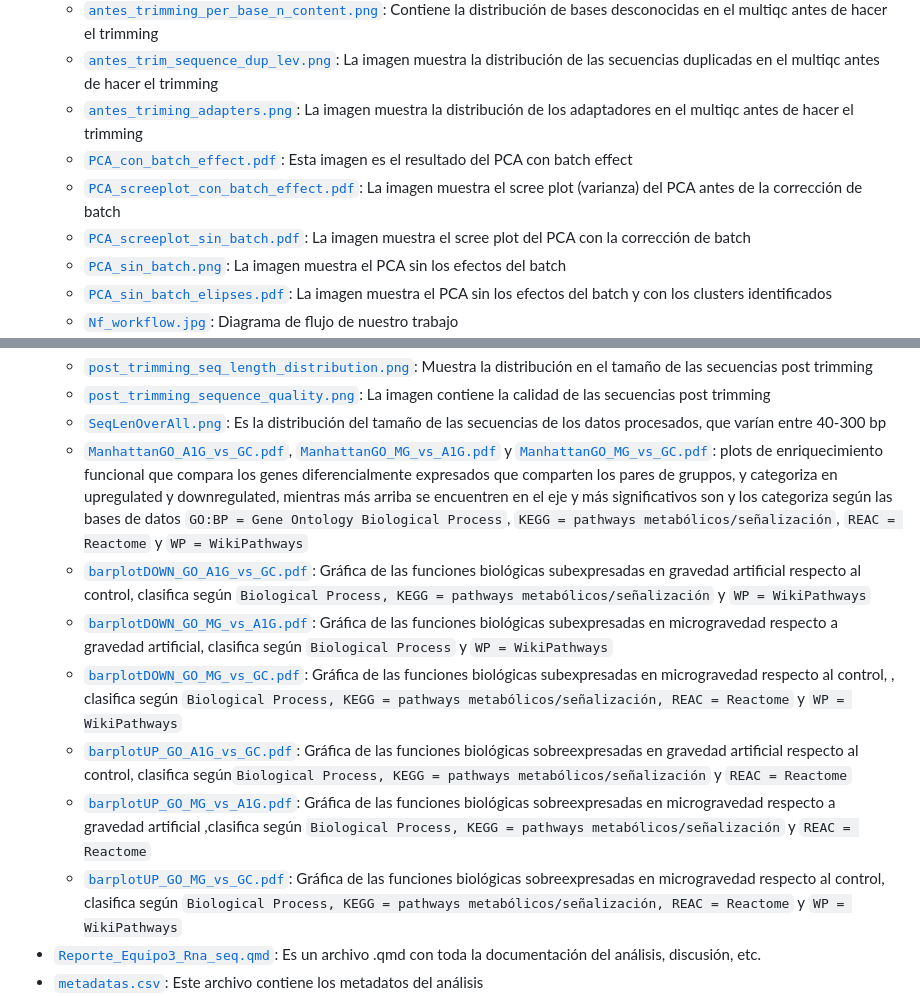
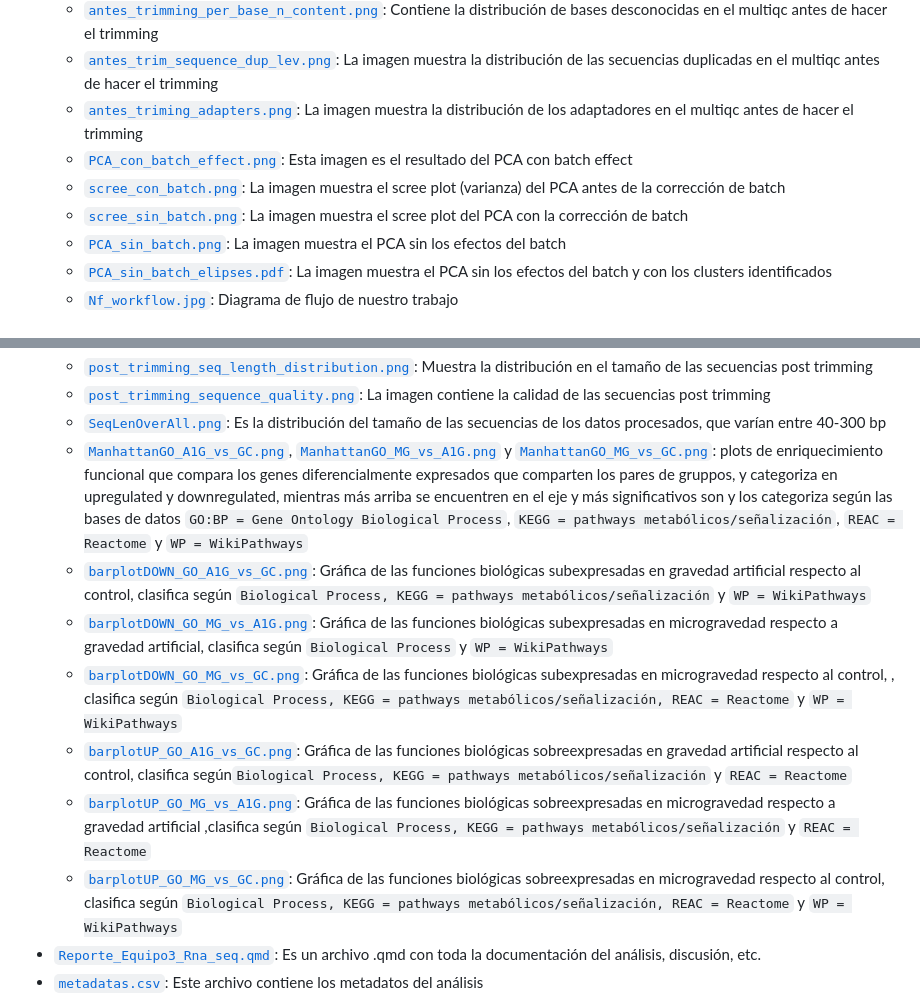
Before and after one commit to JairRiv/rna_seq_equipo3, a Markdown page: README.md, 2 parts joined by grey strips. Rendered like a GitHub page.

Commit message:
Change image formats to PNG and update descriptions
Updated image file formats in the README to PNG for better compatibility and added descriptions for new plots.

```diff
--- a/README.md
+++ b/README.md
@@ -44,9 +44,9 @@ Este repositorio contiene una estructura diferente a la de Ken. Para observar la
   - [`antes_trimming_per_base_n_content.png`](figures/antes_trimming_per_base_n_content.png): Contiene la distribución de bases desconocidas en el multiqc antes de hacer el trimming
   - [`antes_trim_sequence_dup_lev.png`](figures/antes_trim_sequence_dup_lev.png): La imagen muestra la distribución de las secuencias duplicadas en el multiqc antes de hacer el trimming
   - [`antes_triming_adapters.png`](figures/antes_triming_adapters.png): La imagen muestra la distribución de los adaptadores en el multiqc antes de hacer el trimming
-  - [`PCA_con_batch_effect.pdf`](figures/PCA_con_batch_effect.pdf): Esta imagen es el resultado del PCA con batch effect
-  - [`PCA_screeplot_con_batch_effect.pdf`](figures/PCA_screeplot_con_batch_effect.pdf): La imagen muestra el scree plot (varianza) del PCA antes de la corrección de batch
-  - [`PCA_screeplot_sin_batch.pdf`](figures/PCA_screeplot_sin_batch.pdf): La imagen muestra el scree plot del PCA con la corrección de batch
+  - [`PCA_con_batch_effect.png`](figures/PCA_con_batch_effect.png): Esta imagen es el resultado del PCA con batch effect
+  - [`scree_con_batch.png`](figures/scree_con_batch.png): La imagen muestra el scree plot (varianza) del PCA antes de la corrección de batch
+  - [`scree_sin_batch.png`](figures/scree_sin_batch.png): La imagen muestra el scree plot del PCA con la corrección de batch
   - [`PCA_sin_batch.png`](figures/PCA_sin_batch.png): La imagen muestra el PCA sin los efectos del batch
   - [`PCA_sin_batch_elipses.pdf`](figures/PCA_sin_batch_elipses.pdf): La imagen muestra el PCA sin los efectos del batch y con los clusters identificados
   - [`Nf_workflow.jpg`](figures/Nf_workflow.jpg): Diagrama de flujo de nuestro trabajo
@@ -61,13 +61,13 @@ Este repositorio contiene una estructura diferente a la de Ken. Para observar la
   - [`post_trimming_seq_length_distribution.png`](figures/post_trimming_seq_length_distribution.png): Muestra la distribución en el tamaño de las secuencias post trimming
   - [`post_trimming_sequence_quality.png`](figures/post_trimming_sequence_quality.png): La imagen contiene la calidad de las secuencias post trimming
   - [`SeqLenOverAll.png`](figures/SeqLenOverAll.png): Es la distribución del tamaño de las secuencias de los datos procesados, que varían entre 40-300 bp
-  - [`ManhattanGO_A1G_vs_GC.pdf`](figures/ManhattanGO_A1G_vs_GC.pdf), [`ManhattanGO_MG_vs_A1G.pdf`](figures/ManhattanGO_MG_vs_A1G.pdf) y [`ManhattanGO_MG_vs_GC.pdf`](figures/ManhattanGO_MG_vs_GC.pdf): plots de enriquecimiento funcional que compara los genes diferencialmente expresados que comparten los pares de gruppos, y categoriza en upregulated y downregulated, mientras más arriba se encuentren en el eje y más significativos son y los categoriza según las bases de datos `GO:BP = Gene Ontology Biological Process`, `KEGG = pathways metabólicos/señalización`, `REAC = Reactome` y `WP = WikiPathways`
-  - [`barplotDOWN_GO_A1G_vs_GC.pdf`](figures/barplotDOWN_GO_A1G_vs_GC.pdf): Gráfica de las funciones biológicas subexpresadas en gravedad artificial respecto al control, clasifica según `Biological Process, KEGG = pathways metabólicos/señalización` y `WP = WikiPathways`
-  - [`barplotDOWN_GO_MG_vs_A1G.pdf`](figures/barplotDOWN_GO_MG_vs_A1G.pdf): Gráfica de las funciones biológicas subexpresadas en microgravedad respecto a gravedad artificial, clasifica según `Biological Process` y `WP = WikiPathways`
-  - [`barplotDOWN_GO_MG_vs_GC.pdf`](figures/barplotDOWN_GO_MG_vs_GC.pdf): Gráfica de las funciones biológicas subexpresadas en microgravedad respecto al control, , clasifica según `Biological Process, KEGG = pathways metabólicos/señalización, REAC = Reactome` y `WP = WikiPathways`
-  - [`barplotUP_GO_A1G_vs_GC.pdf`](figures/barplotUP_GO_A1G_vs_GC.pdf): Gráfica de las funciones biológicas sobreexpresadas en gravedad artificial respecto al control,  clasifica según`Biological Process, KEGG = pathways metabólicos/señalización` y `REAC = Reactome`
-  - [`barplotUP_GO_MG_vs_A1G.pdf`](figures/barplotUP_GO_MG_vs_A1G.pdf): Gráfica de las funciones biológicas sobreexpresadas en microgravedad respecto a gravedad artificial ,clasifica según `Biological Process, KEGG = pathways metabólicos/señalización` y `REAC = Reactome`
-  - [`barplotUP_GO_MG_vs_GC.pdf`](figures/barplotUP_GO_MG_vs_GC.pdf): Gráfica de las funciones biológicas sobreexpresadas en microgravedad respecto al control, clasifica según `Biological Process, KEGG = pathways metabólicos/señalización, REAC = Reactome` y `WP = WikiPathways`
+  - [`ManhattanGO_A1G_vs_GC.png`](figures/ManhattanGO_A1G_vs_GC.png), [`ManhattanGO_MG_vs_A1G.png`](figures/ManhattanGO_MG_vs_A1G.png) y [`ManhattanGO_MG_vs_GC.png`](figures/ManhattanGO_MG_vs_GC.ng): plots de enriquecimiento funcional que compara los genes diferencialmente expresados que comparten los pares de gruppos, y categoriza en upregulated y downregulated, mientras más arriba se encuentren en el eje y más significativos son y los categoriza según las bases de datos `GO:BP = Gene Ontology Biological Process`, `KEGG = pathways metabólicos/señalización`, `REAC = Reactome` y `WP = WikiPathways`
+  - [`barplotDOWN_GO_A1G_vs_GC.png`](figures/barplotDOWN_GO_A1G_vs_GC.png): Gráfica de las funciones biológicas subexpresadas en gravedad artificial respecto al control, clasifica según `Biological Process, KEGG = pathways metabólicos/señalización` y `WP = WikiPathways`
+  - [`barplotDOWN_GO_MG_vs_A1G.png`](figures/barplotDOWN_GO_MG_vs_A1G.png): Gráfica de las funciones biológicas subexpresadas en microgravedad respecto a gravedad artificial, clasifica según `Biological Process` y `WP = WikiPathways`
+  - [`barplotDOWN_GO_MG_vs_GC.png`](figures/barplotDOWN_GO_MG_vs_GC.png): Gráfica de las funciones biológicas subexpresadas en microgravedad respecto al control, , clasifica según `Biological Process, KEGG = pathways metabólicos/señalización, REAC = Reactome` y `WP = WikiPathways`
+  - [`barplotUP_GO_A1G_vs_GC.png`](figures/barplotUP_GO_A1G_vs_GC.png): Gráfica de las funciones biológicas sobreexpresadas en gravedad artificial respecto al control,  clasifica según`Biological Process, KEGG = pathways metabólicos/señalización` y `REAC = Reactome`
+  - [`barplotUP_GO_MG_vs_A1G.png`](figures/barplotUP_GO_MG_vs_A1G.png): Gráfica de las funciones biológicas sobreexpresadas en microgravedad respecto a gravedad artificial ,clasifica según `Biological Process, KEGG = pathways metabólicos/señalización` y `REAC = Reactome`
+  - [`barplotUP_GO_MG_vs_GC.png`](figures/barplotUP_GO_MG_vs_GC.png): Gráfica de las funciones biológicas sobreexpresadas en microgravedad respecto al control, clasifica según `Biological Process, KEGG = pathways metabólicos/señalización, REAC = Reactome` y `WP = WikiPathways`
 - [`Reporte_Equipo3_Rna_seq.qmd`](Reporte_Equipo3_Rna_seq.qmd): Es un archivo .qmd con toda la documentación del análisis, discusión, etc.
 - [`metadatas.csv`](metadatas.csv): Este archivo contiene los metadatos del análisis
 - [`scripts/`](scripts/): Este directorio contiene todos los scripts para realizar el análisis.
```
